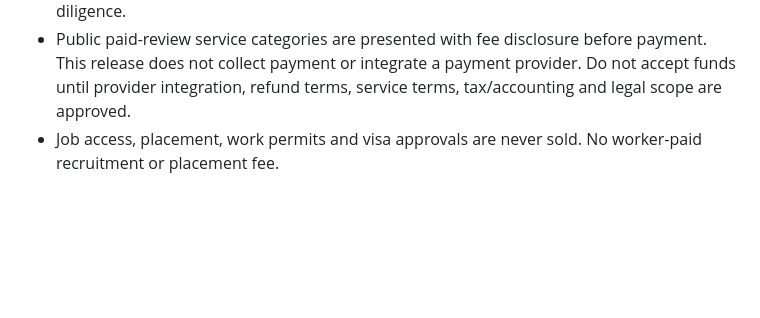
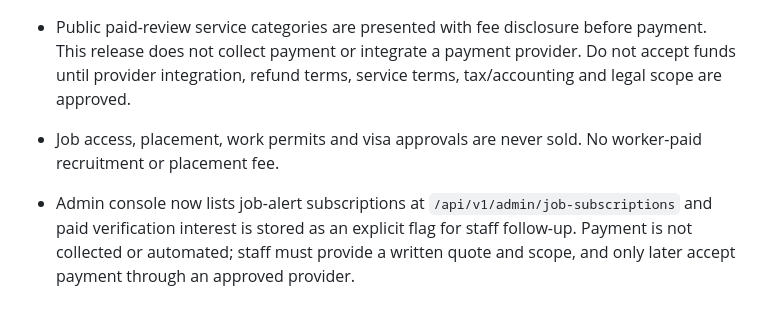
Before and after one commit to mubayyingcc-AI/Ortakera-System, a Markdown page: docs/BACKEND_STATUS.md, the part around the change. Rendered like a GitHub page; blank space fills up the shorter version.

Commit message:
Document subscriber administration and paid review requests

```diff
--- a/docs/BACKEND_STATUS.md
+++ b/docs/BACKEND_STATUS.md
@@ -72,3 +72,5 @@ Keep ADMIN_EMAIL, ADMIN_PASSWORD_HASH and SESSION_SECRET only in deployment secr
 - Job checks store local/international applicant market and support employer/job offers, work permits, consular appointments, invitation letters and recruitment-agent due diligence.
 - Public paid-review service categories are presented with fee disclosure before payment. This release does not collect payment or integrate a payment provider. Do not accept funds until provider integration, refund terms, service terms, tax/accounting and legal scope are approved.
 - Job access, placement, work permits and visa approvals are never sold. No worker-paid recruitment or placement fee.
+
+- Admin console now lists job-alert subscriptions at `/api/v1/admin/job-subscriptions` and paid verification interest is stored as an explicit flag for staff follow-up. Payment is not collected or automated; staff must provide a written quote and scope, and only later accept payment through an approved provider.
```
